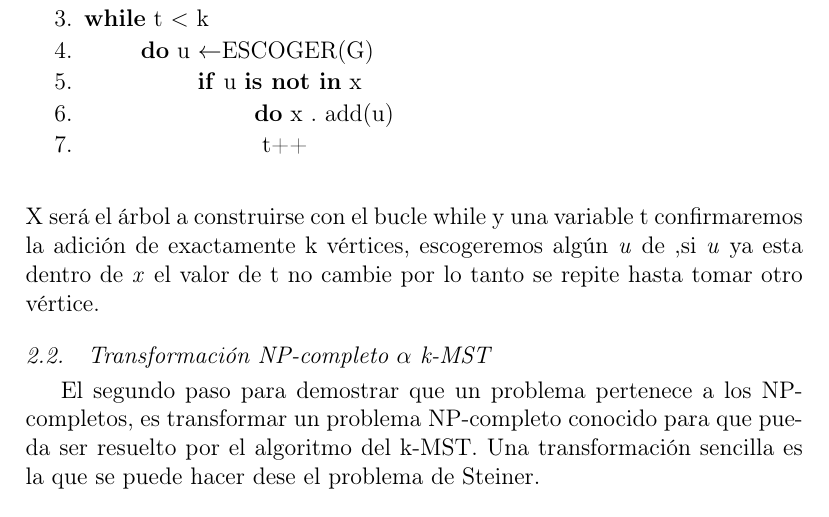
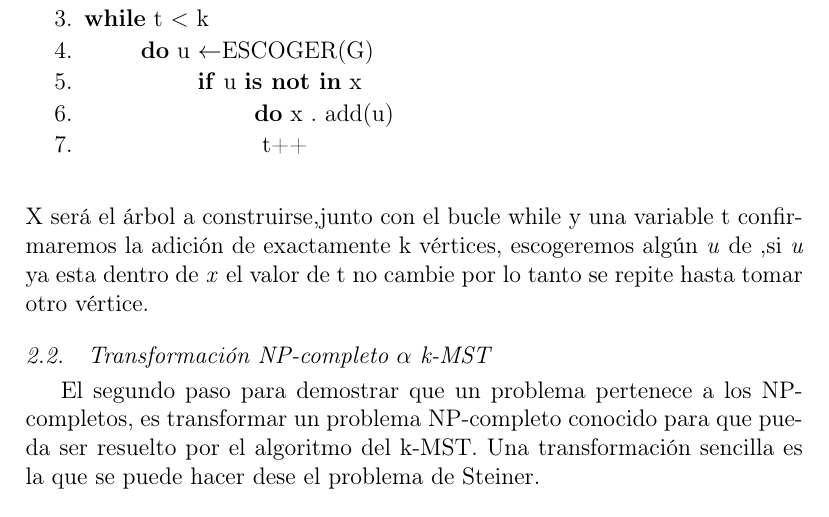
Before and after one commit to GalexVM/NP-ProblemTeX, a LaTeX paper (main.tex): part of page 2 of 6, cut so that both start at the same text. Compiled offline with pdfLaTeX; a missing bibliography style is replaced by a similar one.

Commit message:
Update main.tex

```diff
--- a/main.tex
+++ b/main.tex
@@ -60,7 +60,7 @@ Para demostrar que un problema pertenece a la clase NP, se debe crear un algorit
     \item \textnormal{\blank{3cm}\textbf{do} x . add(u)}
      \item \textnormal{\blank{3cm} t++}\\
 \end{enumerate}
-X será el árbol a construirse con el bucle while y una variable t confirmaremos la adición de  exactamente k vértices, escogeremos algún \textit{u} de \textit{},si \textit{u} ya esta dentro de \textit{x} el valor de t no cambie por lo tanto se repite hasta tomar otro vértice.
+X será el árbol a construirse,junto con el bucle while y una variable t confirmaremos la adición de  exactamente k vértices, escogeremos algún \textit{u} de \textit{},si \textit{u} ya esta dentro de \textit{x} el valor de t no cambie por lo tanto se repite hasta tomar otro vértice.
 \subsection{Transformación NP-completo $\alpha$  k-MST}
 El segundo paso para demostrar que un problema pertenece a los NP-completos, es transformar un problema NP-completo conocido para que pueda ser resuelto por el algoritmo del k-MST. Una transformación sencilla es la que se puede hacer dese el problema de Steiner.
 \subsubsection{Steiner problem}
```
